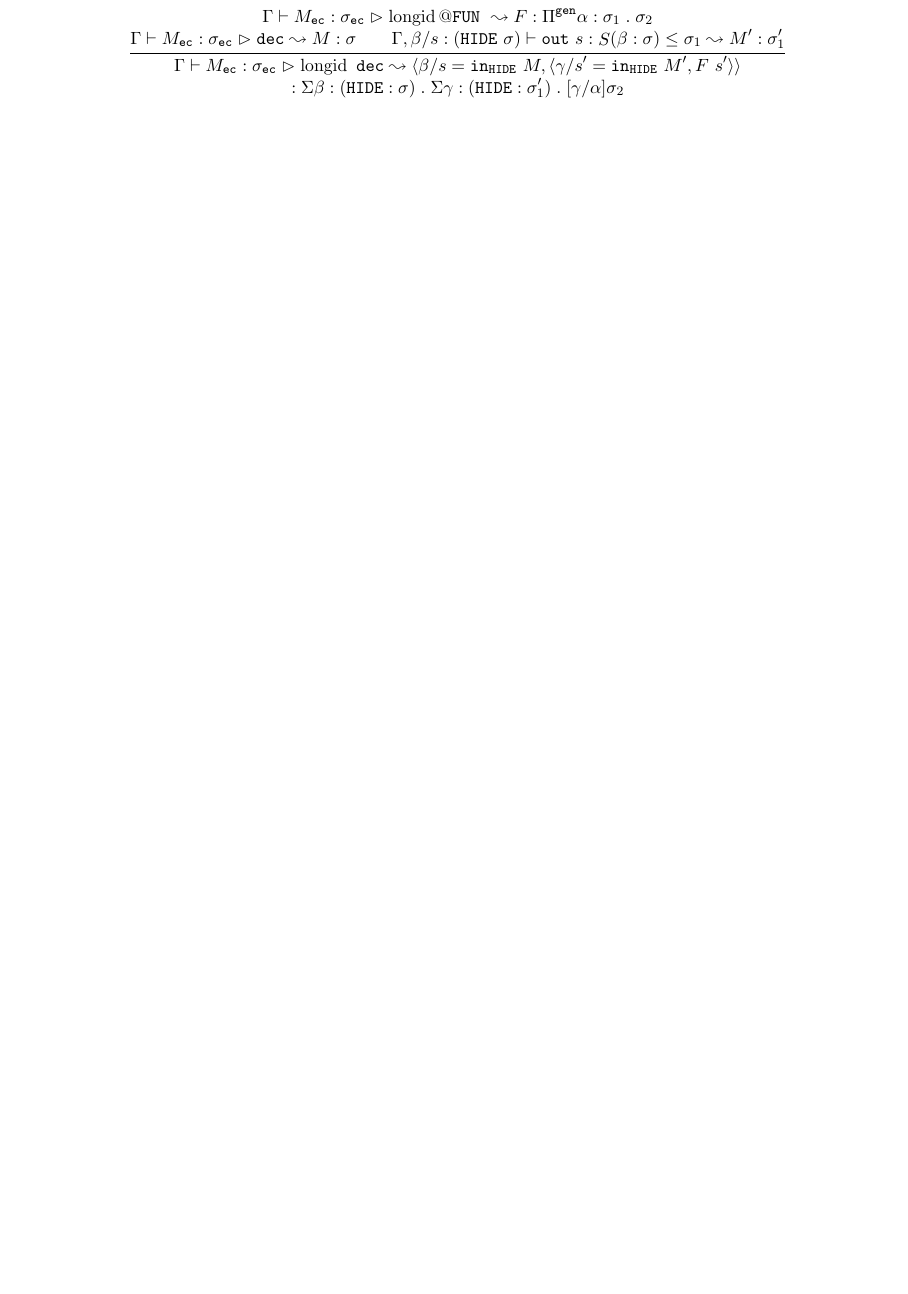
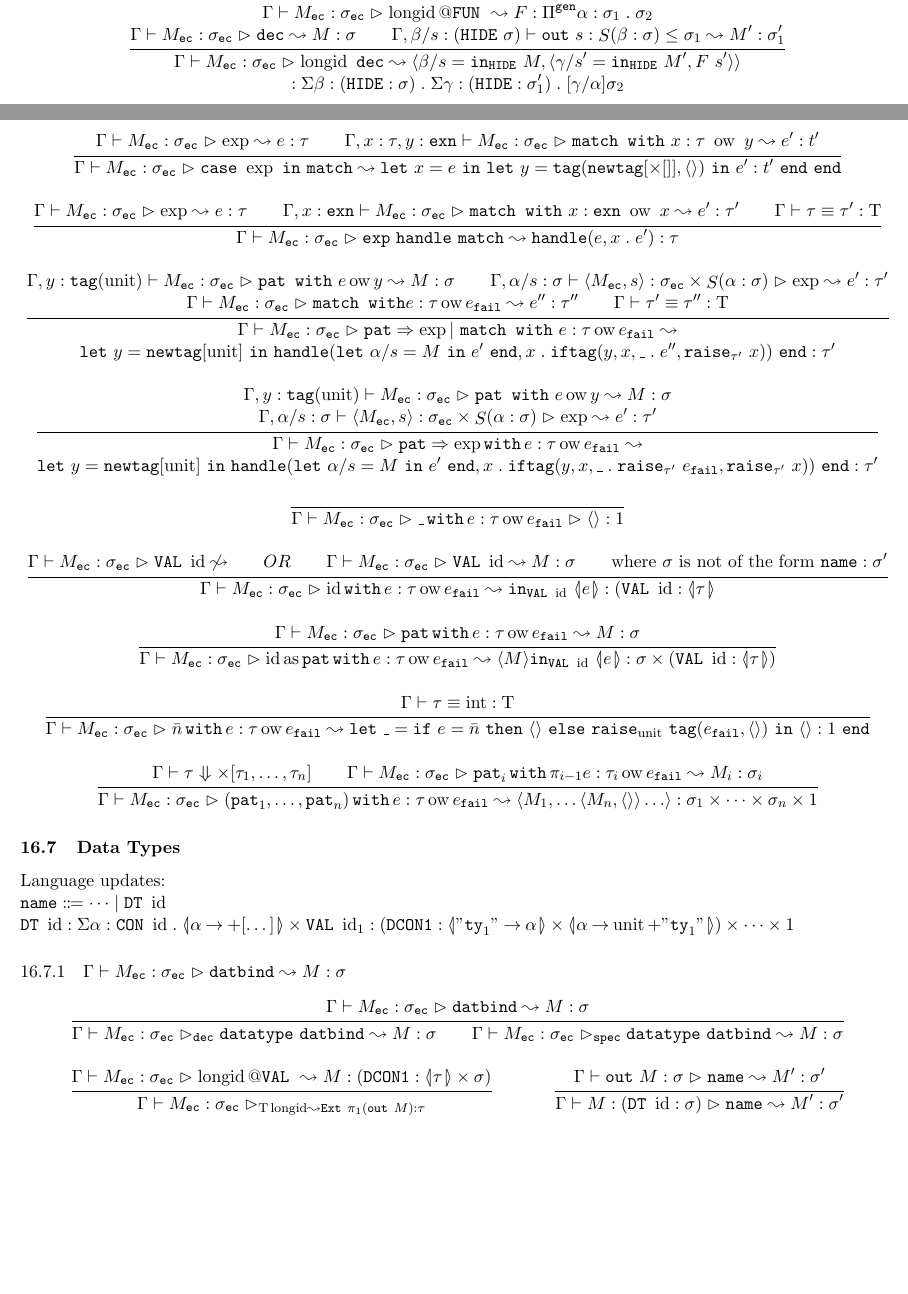
Before and after one commit to rmanne/hotcompilation, a LaTeX document (notes.tex, which reads 170502.tex): part of page 46 of 46 before the commit and two parts of pages 46 and 47 of 47 after it, the two joined at a grey line, cut so that both start at the same text, the shorter picture padded with empty space. Compiled offline with pdfLaTeX.

Commit message:
Add 170502 notes

```diff
--- /dev/null
+++ b/170502.tex
@@ -0,0 +1,134 @@
+\begin{mathpar}
+  % This is not the right thing to do, we would rather search Basis for the
+  % Match exn, but we just wanna get through it right now, so we ignore it
+  \inferrule{
+    \Gammaec \rtri \exp \tto e \of \tau \\
+    %\Gammaec \rtri \texttt{General.Match}@\VAL{} \tto M \of \sigma \\
+    \Gamma, x \of \tau, y \of \exn \vd M_\ec \of \sigma_\ec \rtri
+      \matchwith~x \of \tau~\ow~y \tto e' \of t'
+  }{
+    \Gammaec \rtri \casen{\exp}{\matchn} \tto
+      \letbind{x}{e}{\letbind{y}{\tagn{\newtag{\times[]}}{\pair{}}}{e' \of t'}}
+  }
+
+  \inferrule{
+    \Gammaec \rtri \exp \tto e \of \tau \\
+    \Gamma, x \of \exn \vd M_\ec \of \sigma_\ec \rtri
+      \matchwith~x \of \exn~\ow~x \tto e' \of \tau' \\
+    \Gamma \vd \tau \equiv \tau' \of \type
+  }{
+    \Gammaec \rtri \expn~\handle~\matchn \tto \handle(e, \bind{x}{e'}) \of \tau
+  }
+
+  \inferrule{
+    \Gamma, y \of \tagt{\unit} \vd M_\ec \of \sigma_\ec
+      \rtri \patwith~e \ow y \tto M \of \sigma \\
+    \Gamma, \alpha/s \of \sigma
+      \vd \pair{M_\ec, s} \of \sigma_\ec \times \singleton{\alpha \of \sigma}
+      \rtri \exp \tto e' \of \tau' \\
+    \Gammaec \rtri \matchwith{e \of \tau} \ow e_\fail \tto e'' \of \tau'' \\
+    \Gamma \vd \tau' \equiv \tau'' \of \type
+  }{
+    % note also e_\fail is an \exn
+    \Gammaec \rtri \pat \Rightarrow \exp |\ \matchwith~e \of \tau \ow e_\fail \tto \\
+      \letbind{y}{\newtag{\unit}}{
+        \handle(\letbind{\alpha/s}{M}{e'}, \bind{x}{\iftag{y}{x}{\_}{e''}{\raisen{\tau'}{x}}})
+      } \of \tau'
+  }
+
+  \inferrule{
+    \Gamma, y \of \tagt{\unit} \vd M_\ec \of \sigma_\ec
+      \rtri \patwith~e \ow y \tto M \of \sigma \\
+    \Gamma, \alpha/s \of \sigma
+      \vd \pair{M_\ec, s} \of \sigma_\ec \times \singleton{\alpha \of \sigma}
+      \rtri \exp \tto e' \of \tau' \\
+  }{
+    \Gammaec \rtri \pat \Rightarrow \exp \withn e \of \tau \ow e_\fail \tto \\
+      \letbind{y}{\newtag{\unit}}{
+        \handle(\letbind{\alpha/s}{M}{e'},
+          \bind{x}{\iftag{y}{x}{\_}{\raisen{\tau'}{e_\fail}}{\raisen{\tau'}{x}}})
+      } \of \tau'
+  }
+
+  \inferrule{
+  }{
+    \Gammaec \rtri \_ \withn e \of \tau \ow e_\fail \rtri \pair{} \of 1
+  }
+
+  \inferrule{
+    \Gammaec \rtri \VAL{\id} \not\tto \\
+    OR \\
+    \Gammaec \rtri \VAL{\id} \tto M \of \sigma \\
+    \text{where } \sigma \text{ is not of the form }  \name \of \sigma'
+    %\Gammaec \rtri \VAL{\id} \tto M \of \datom{\tau} \\
+    %OR \\
+    %\Gammaec \rtri \VAL{\id} \tto M \of \Pig{.}{.}
+  }{
+    \Gammaec \rtri \id \withn e \of \tau \ow e_\fail \tto
+      \inn{\VAL{\id}}{\datom{e}} \of (\VAL{\id} \of \datom{\tau}
+  }
+
+  \inferrule{
+    \Gammaec \rtri \pat \withn e \of \tau \ow e_\fail \tto M \of \sigma
+  }{
+    \Gammaec \rtri \id \as \pat \withn e \of \tau \ow e_\fail \tto
+      \pair{M}{\inn{\VAL{\id}}{\datom{e}}} \of \sigma \times (\VAL{\id} \of \datom{\tau})
+  }
+
+  \inferrule{
+    \Gamma \vd \tau \equiv \intt \of \type
+  }{
+    \Gammaec \rtri \bar n \withn e \of \tau \ow e_\fail \tto
+      %\ite{e = \bar n}{\pair{} \of 1}{\raisen{1}{\tagn{e_\fail}{\pair{}}}}
+      \letbind{\_}{\ite{e = \bar n}{\pair{}}{\raisen{\unit}{\tagn{e_\fail}{\pair{}}}}}{
+        \pair{} \of 1
+      }
+  }
+
+  \inferrule{
+    \Gamma \vd \tau \whn \times[\tau_1, \dots, \tau_n] \\
+    \Gammaec \rtri \pat_i \withn \pi_{i - 1} e \of \tau_i \ow e_\fail \tto M_i \of \sigma_i
+  }{
+    \Gammaec \rtri (\pat_1, \dots, \pat_n) \withn e \of \tau \ow e_\fail \tto
+      \pair{M_1, \dots \pair{M_n, \pair{}} \dots}
+      \of \sigma_1 \times \dots \times \sigma_n \times 1
+  }
+\end{mathpar}
+% above are pattern matches
+
+\subsection{Data Types}
+Language updates: \\
+$\name \bnfdef \dots \bnfalt \DT{\id}$
+
+%$\DT{\id} \of \Sigma\bind{\alpha \of \CON{\id}}{\datom{\alpha \arrow +[\dots]}
+%              \times (\VAL{\id_1} \of (\DCON{1} \of "\ty_1" \arrow \alpha)
+%              \times \dots
+%              \times 1}$
+$\DT{\id} \of \Sigma\bind{\alpha \of \CON{\id}}{\datom{\alpha \arrow +[\dots]}
+              \times \VAL{\id_1} \of
+                (\DCON \of \datom{"\ty_1" \arrow \alpha}
+                  \times \datom{\alpha \arrow \unit + "\ty_1"})
+              \times \dots
+              \times 1}$
+
+\subsubsection{$\Gammaec \rtri \datbind \tto M \of \sigma$}
+\begin{mathpar}
+  \inferrule{
+    \Gammaec \rtri \datbind \tto M \of \sigma
+  }{
+    \Gammaec \rtri_\dec \datatype{\datbind} \tto M \of \sigma \\
+    \Gammaec \rtri_\spec \datatype{\datbind} \tto M \of \sigma
+  }
+
+  \inferrule{
+    \Gammaec \rtri \longid @ \VAL{} \tto M \of (\DCON \of \datom{\tau} \times \sigma)
+  }{
+    \Gammaec \rtri_\type \longid \tto \Ext{\pi_1 (\outn{M})} \of \tau
+  }
+
+  \inferrule{
+    \Gamma \vd \outn{M} \of \sigma \rtri \name \tto M' \of \sigma'
+  }{
+    \Gamma \vd M \of (\DT{\id} \of \sigma) \rtri \name \tto M' \of \sigma'
+  }
+\end{mathpar}
--- a/notes.tex
+++ b/notes.tex
@@ -285,4 +304,6 @@ SML \\
 
 \include{170427}
 
+\include{170502}
+
 \end{document}
```
Also changed, not shown: notes.pdf, notes.tex (19 more changed lines), 1 other file.
